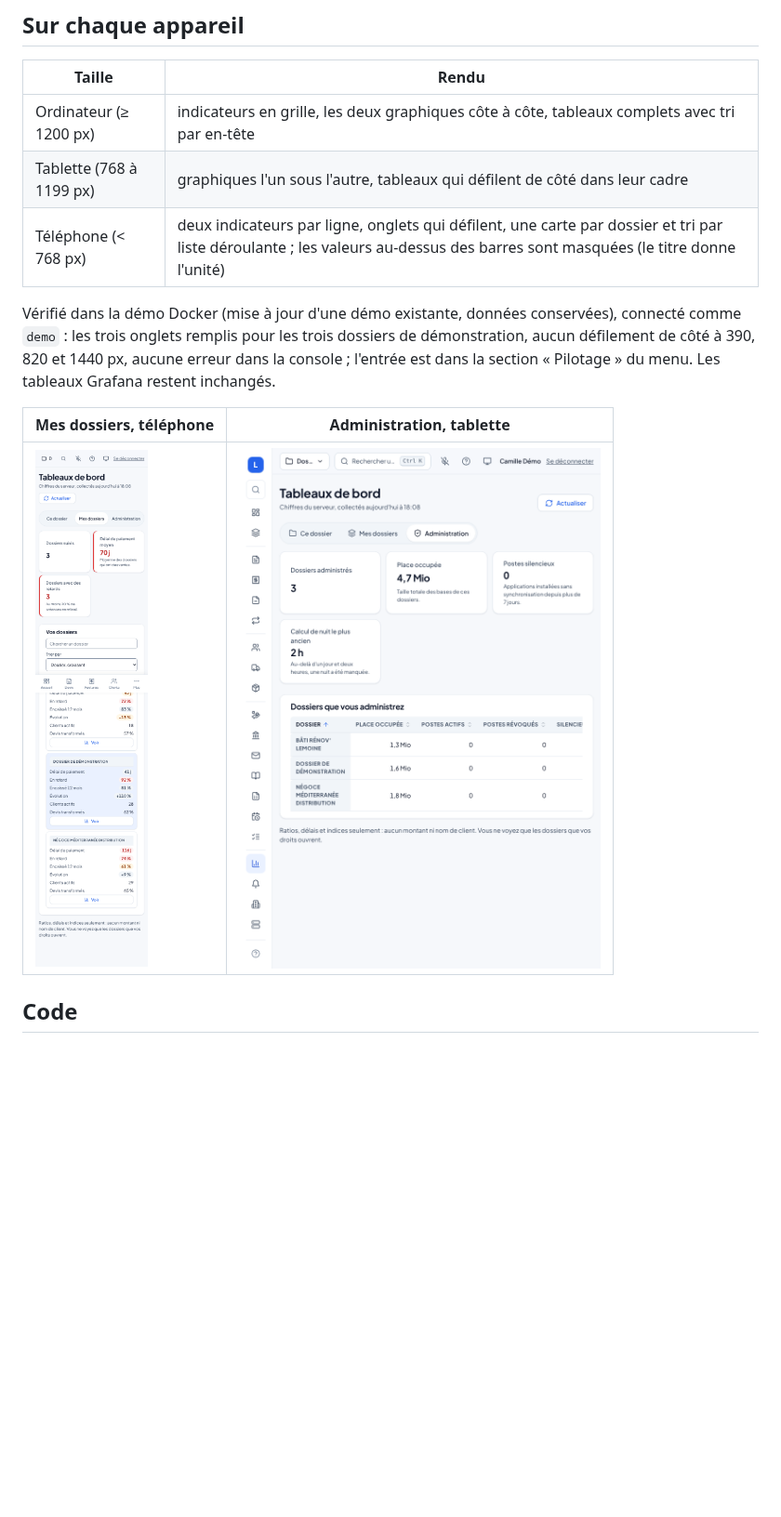
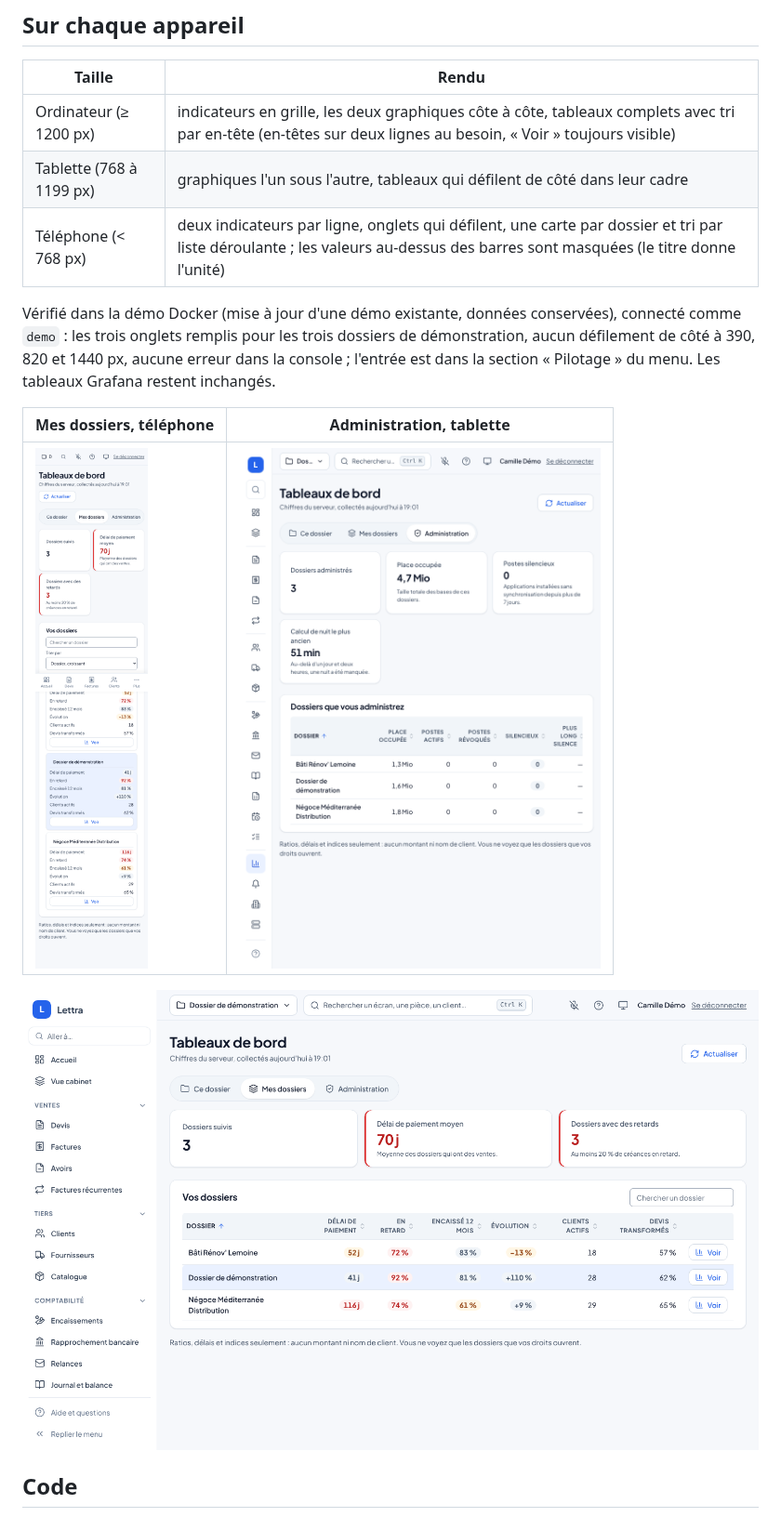
Before and after one commit to krovomi/Lettra, a Markdown page: docs/tableaux-de-bord.md, the part around the change. Shown at 93% size. Drawn GitHub-style; pictures changed too: docs/captures/tableaux-de-bord/pilotage-administration-tablette.png, docs/captures/tableaux-de-bord/pilotage-dossiers-ordinateur.png (added), docs/captures/tableaux-de-bord/pilotage-dossiers-telephone.png; blank space fills up the shorter version.

```diff
--- a/docs/tableaux-de-bord.md
+++ b/docs/tableaux-de-bord.md
@@ -44,7 +44,7 @@ garde les indicateurs de gestion de ses propres dossiers.
 
 | Taille | Rendu |
 |---|---|
-| Ordinateur (≥ 1200 px) | indicateurs en grille, les deux graphiques côte à côte, tableaux complets avec tri par en-tête |
+| Ordinateur (≥ 1200 px) | indicateurs en grille, les deux graphiques côte à côte, tableaux complets avec tri par en-tête (en-têtes sur deux lignes au besoin, « Voir » toujours visible) |
 | Tablette (768 à 1199 px) | graphiques l'un sous l'autre, tableaux qui défilent de côté dans leur cadre |
 | Téléphone (< 768 px) | deux indicateurs par ligne, onglets qui défilent, une carte par dossier et tri par liste déroulante ; les valeurs au-dessus des barres sont masquées (le titre donne l'unité) |
 
@@ -55,6 +55,8 @@ erreur dans la console ; l'entrée est dans la section « Pilotage » du menu. L
 | Mes dossiers, téléphone | Administration, tablette |
 |---|---|
 | ![](captures/tableaux-de-bord/pilotage-dossiers-telephone.png) | ![](captures/tableaux-de-bord/pilotage-administration-tablette.png) |
+
+![Mes dossiers, sur ordinateur](captures/tableaux-de-bord/pilotage-dossiers-ordinateur.png)
 
 ## Code
 
```
Also changed, not shown: 1 other file.
